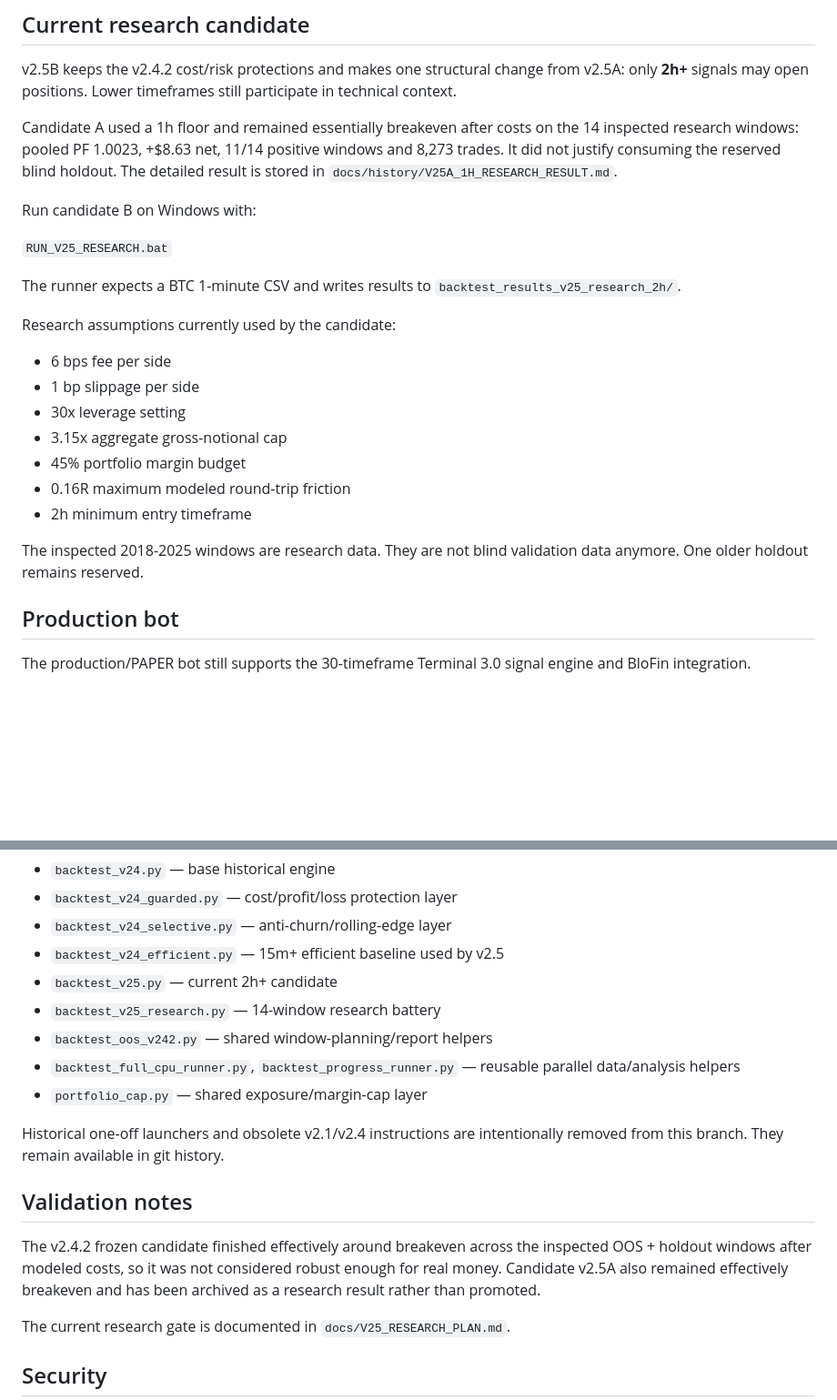
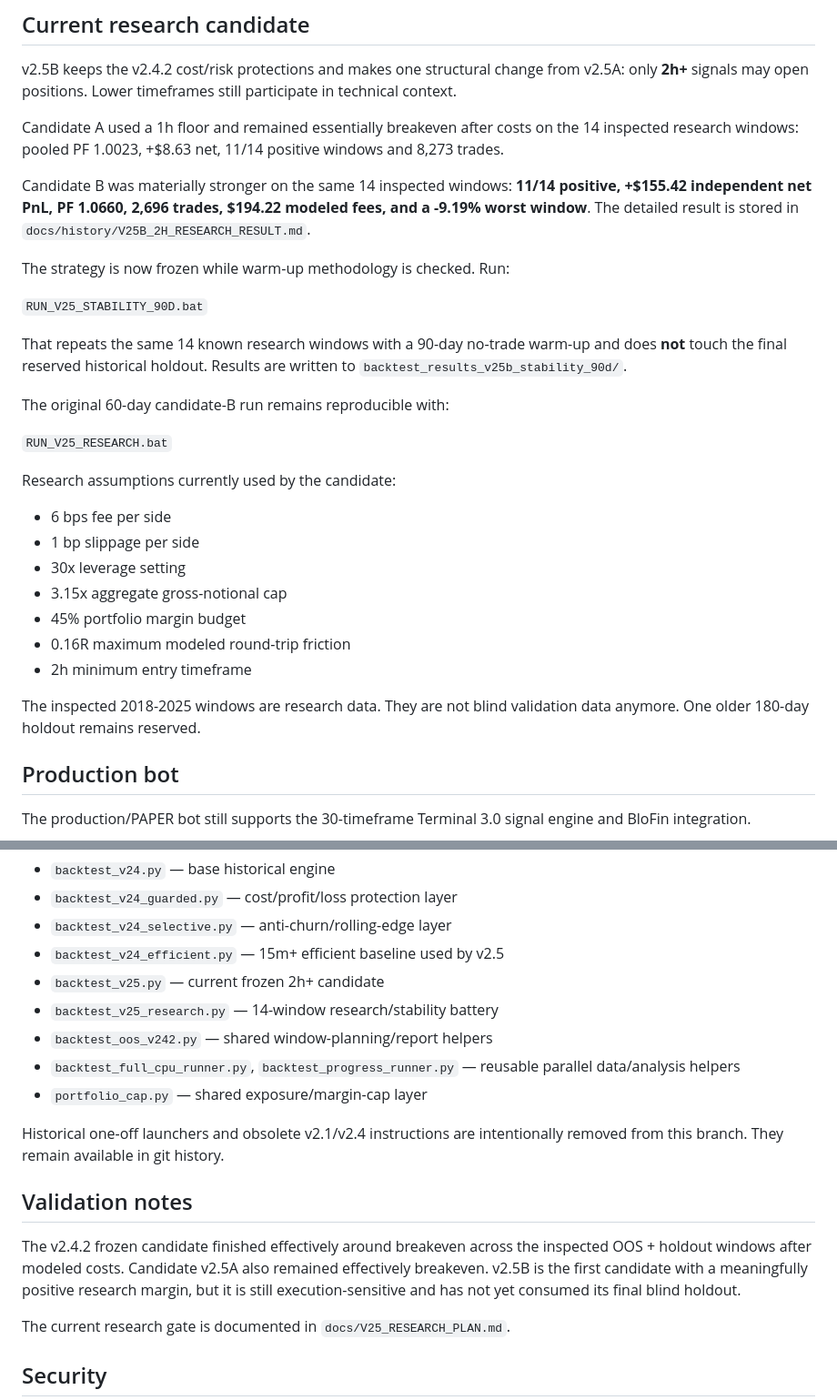
Before and after one commit to iamuna/bot, a Markdown page: README.md, 2 parts joined by grey strips. Shown at 91% size. GitHub-like rendering; blank space fills up the shorter version.

Commit message:
Document v2.5B stability step

```diff
--- a/README.md
+++ b/README.md
@@ -12,13 +12,19 @@ BTC-USDT perpetual trading bot plus an isolated research backtesting stack.
 
 v2.5B keeps the v2.4.2 cost/risk protections and makes one structural change from v2.5A: only **2h+** signals may open positions. Lower timeframes still participate in technical context.
 
-Candidate A used a 1h floor and remained essentially breakeven after costs on the 14 inspected research windows: pooled PF 1.0023, +$8.63 net, 11/14 positive windows and 8,273 trades. It did not justify consuming the reserved blind holdout. The detailed result is stored in `docs/history/V25A_1H_RESEARCH_RESULT.md`.
+Candidate A used a 1h floor and remained essentially breakeven after costs on the 14 inspected research windows: pooled PF 1.0023, +$8.63 net, 11/14 positive windows and 8,273 trades.
 
-Run candidate B on Windows with:
+Candidate B was materially stronger on the same 14 inspected windows: **11/14 positive, +$155.42 independent net PnL, PF 1.0660, 2,696 trades, $194.22 modeled fees, and a -9.19% worst window**. The detailed result is stored in `docs/history/V25B_2H_RESEARCH_RESULT.md`.
+
+The strategy is now frozen while warm-up methodology is checked. Run:
+
+`RUN_V25_STABILITY_90D.bat`
+
+That repeats the same 14 known research windows with a 90-day no-trade warm-up and does **not** touch the final reserved historical holdout. Results are written to `backtest_results_v25b_stability_90d/`.
+
+The original 60-day candidate-B run remains reproducible with:
 
 `RUN_V25_RESEARCH.bat`
-
-The runner expects a BTC 1-minute CSV and writes results to `backtest_results_v25_research_2h/`.
 
 Research assumptions currently used by the candidate:
 
@@ -30,7 +36,7 @@ Research assumptions currently used by the candidate:
 - 0.16R maximum modeled round-trip friction
 - 2h minimum entry timeframe
 
-The inspected 2018-2025 windows are research data. They are not blind validation data anymore. One older holdout remains reserved.
+The inspected 2018-2025 windows are research data. They are not blind validation data anymore. One older 180-day holdout remains reserved.
 
 ## Production bot
 
@@ -59,8 +65,8 @@ Research/backtesting:
 - `backtest_v24_guarded.py` — cost/profit/loss protection layer
 - `backtest_v24_selective.py` — anti-churn/rolling-edge layer
 - `backtest_v24_efficient.py` — 15m+ efficient baseline used by v2.5
-- `backtest_v25.py` — current 2h+ candidate
-- `backtest_v25_research.py` — 14-window research battery
+- `backtest_v25.py` — current frozen 2h+ candidate
+- `backtest_v25_research.py` — 14-window research/stability battery
 - `backtest_oos_v242.py` — shared window-planning/report helpers
 - `backtest_full_cpu_runner.py`, `backtest_progress_runner.py` — reusable parallel data/analysis helpers
 - `portfolio_cap.py` — shared exposure/margin-cap layer
@@ -69,7 +75,7 @@ Historical one-off launchers and obsolete v2.1/v2.4 instructions are intentional
 
 ## Validation notes
 
-The v2.4.2 frozen candidate finished effectively around breakeven across the inspected OOS + holdout windows after modeled costs, so it was not considered robust enough for real money. Candidate v2.5A also remained effectively breakeven and has been archived as a research result rather than promoted.
+The v2.4.2 frozen candidate finished effectively around breakeven across the inspected OOS + holdout windows after modeled costs. Candidate v2.5A also remained effectively breakeven. v2.5B is the first candidate with a meaningfully positive research margin, but it is still execution-sensitive and has not yet consumed its final blind holdout.
 
 The current research gate is documented in `docs/V25_RESEARCH_PLAN.md`.
 
```
